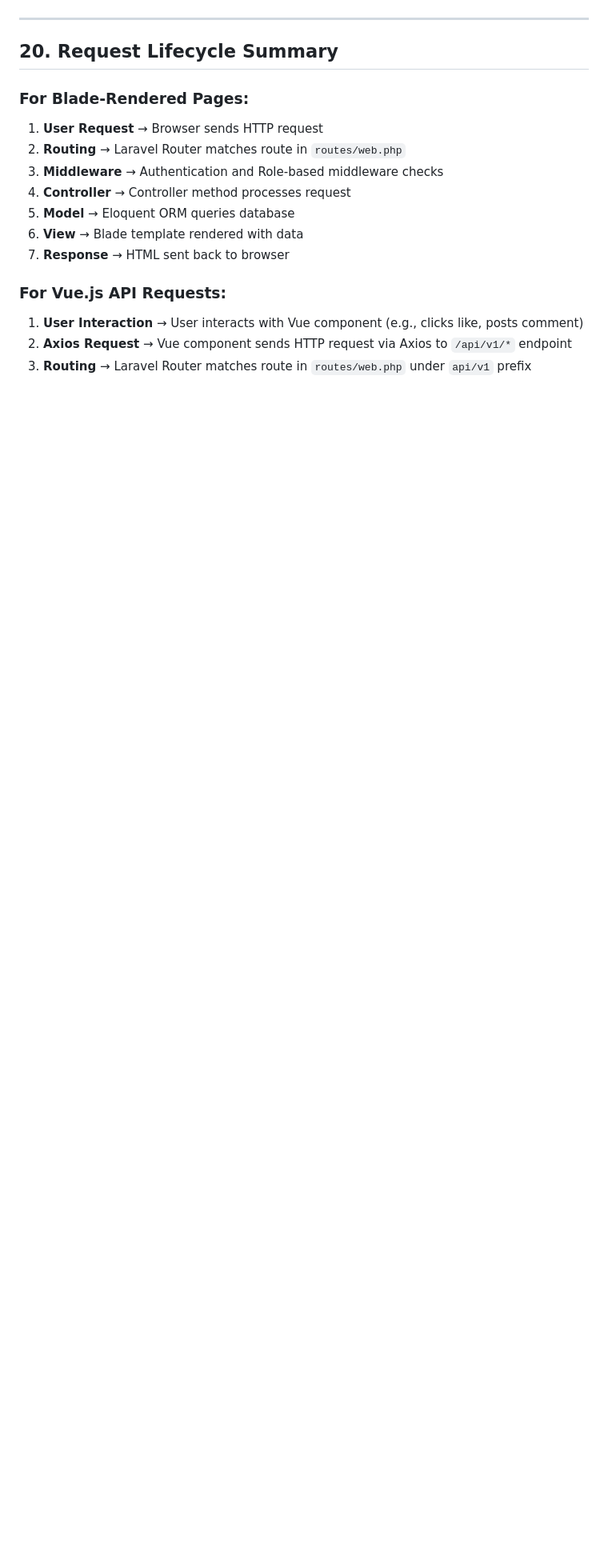
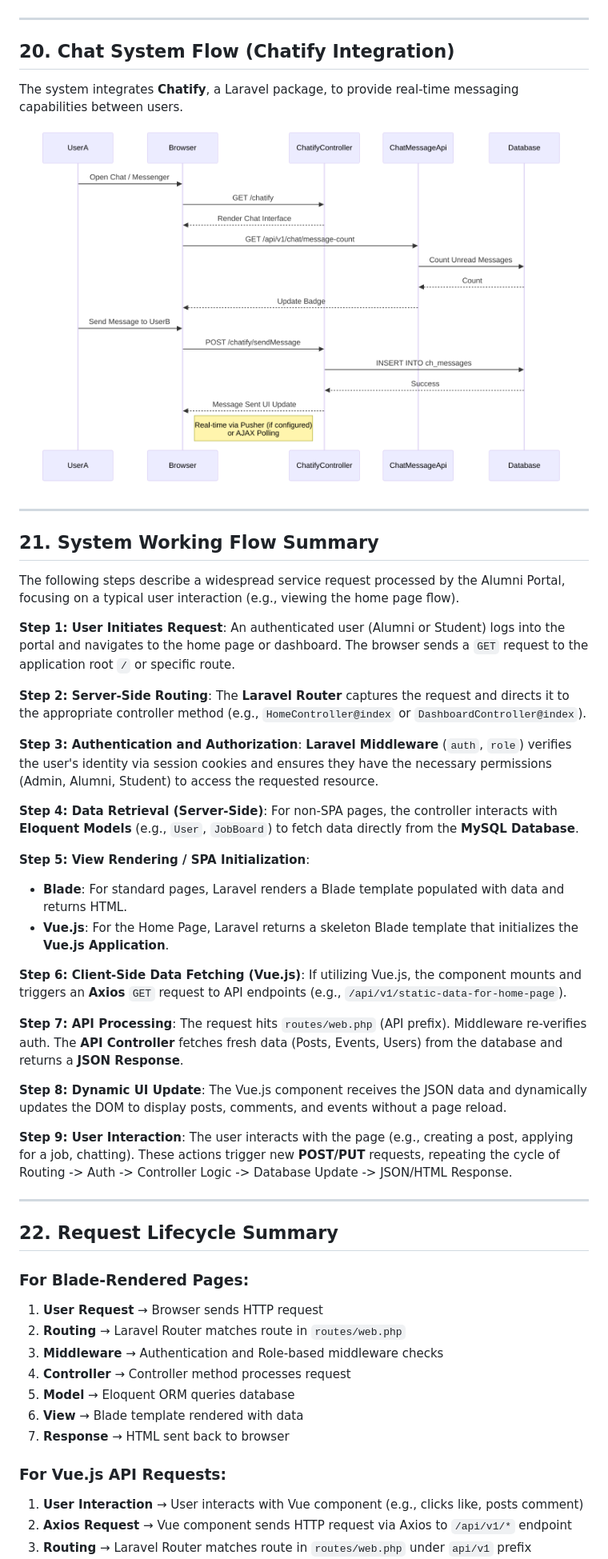
Before and after one commit to finalproject201gub/GUB-alumni-portal, a Markdown page: SYSTEM_FLOW_WITH_IMAGES.md, the part around the change printed below. Shown: that part at 80% size. Drawn GitHub-style; pictures changed too: docs/diagrams/diagram_20.png; blank space fills up the shorter version.

```diff
--- a/SYSTEM_FLOW_WITH_IMAGES.md
+++ b/SYSTEM_FLOW_WITH_IMAGES.md
@@ -199,7 +199,41 @@ The `StaticDataForHomePageApiController` method interacts with the **Eloquent OR
 
 ---
 
-## 20. Request Lifecycle Summary
+## 20. Chat System Flow (Chatify Integration)
+
+The system integrates **Chatify**, a Laravel package, to provide real-time messaging capabilities between users.
+
+![System Flow Diagram 20](./docs/diagrams/diagram_20.png)
+
+---
+
+## 21. System Working Flow Summary
+
+The following steps describe a widespread service request processed by the Alumni Portal, focusing on a typical user interaction (e.g., viewing the home page flow).
+
+**Step 1: User Initiates Request**: An authenticated user (Alumni or Student) logs into the portal and navigates to the home page or dashboard. The browser sends a `GET` request to the application root `/` or specific route.
+
+**Step 2: Server-Side Routing**: The **Laravel Router** captures the request and directs it to the appropriate controller method (e.g., `HomeController@index` or `DashboardController@index`).
+
+**Step 3: Authentication and Authorization**: **Laravel Middleware** (`auth`, `role`) verifies the user's identity via session cookies and ensures they have the necessary permissions (Admin, Alumni, Student) to access the requested resource.
+
+**Step 4: Data Retrieval (Server-Side)**: For non-SPA pages, the controller interacts with **Eloquent Models** (e.g., `User`, `JobBoard`) to fetch data directly from the **MySQL Database**.
+
+**Step 5: View Rendering / SPA Initialization**:
+   - **Blade**: For standard pages, Laravel renders a Blade template populated with data and returns HTML.
+   - **Vue.js**: For the Home Page, Laravel returns a skeleton Blade template that initializes the **Vue.js Application**.
+
+**Step 6: Client-Side Data Fetching (Vue.js)**: If utilizing Vue.js, the component mounts and triggers an **Axios** `GET` request to API endpoints (e.g., `/api/v1/static-data-for-home-page`).
+
+**Step 7: API Processing**: The request hits `routes/web.php` (API prefix). Middleware re-verifies auth. The **API Controller** fetches fresh data (Posts, Events, Users) from the database and returns a **JSON Response**.
+
+**Step 8: Dynamic UI Update**: The Vue.js component receives the JSON data and dynamically updates the DOM to display posts, comments, and events without a page reload.
+
+**Step 9: User Interaction**: The user interacts with the page (e.g., creating a post, applying for a job, chatting). These actions trigger new **POST/PUT** requests, repeating the cycle of Routing -> Auth -> Controller Logic -> Database Update -> JSON/HTML Response.
+
+---
+
+## 22. Request Lifecycle Summary
 
 ### For Blade-Rendered Pages:
 1. **User Request** → Browser sends HTTP request
```
Also changed, not shown: other parts of SYSTEM_FLOW_WITH_IMAGES.md (+5 -5 lines), SYSTEM_FLOW.md (+61 -2 lines), docs/diagrams/diagram_17.png, docs/diagrams/diagram_21.png, docs/diagrams/diagram_22.png, docs/diagrams/diagram_23.png, docs/diagrams/diagram_24.png (added).
